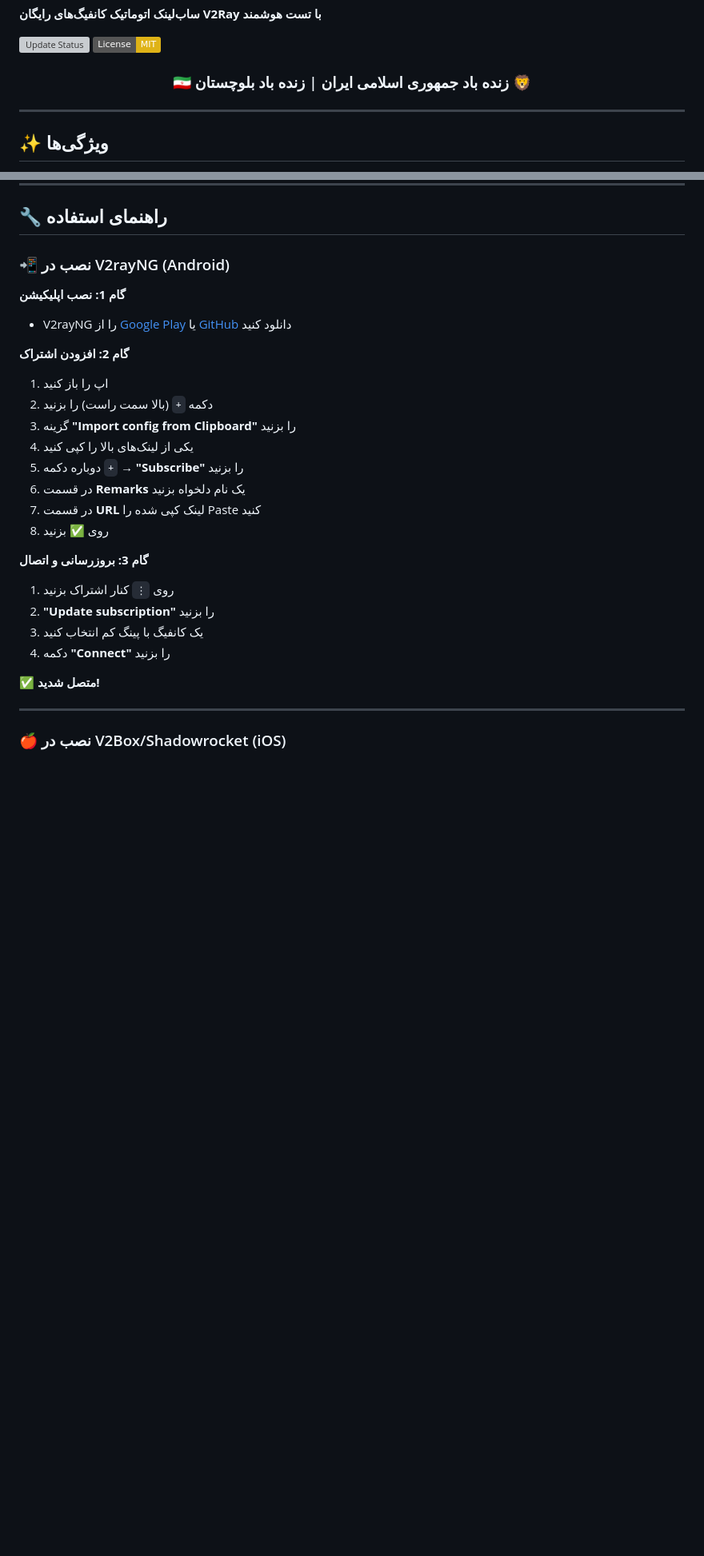
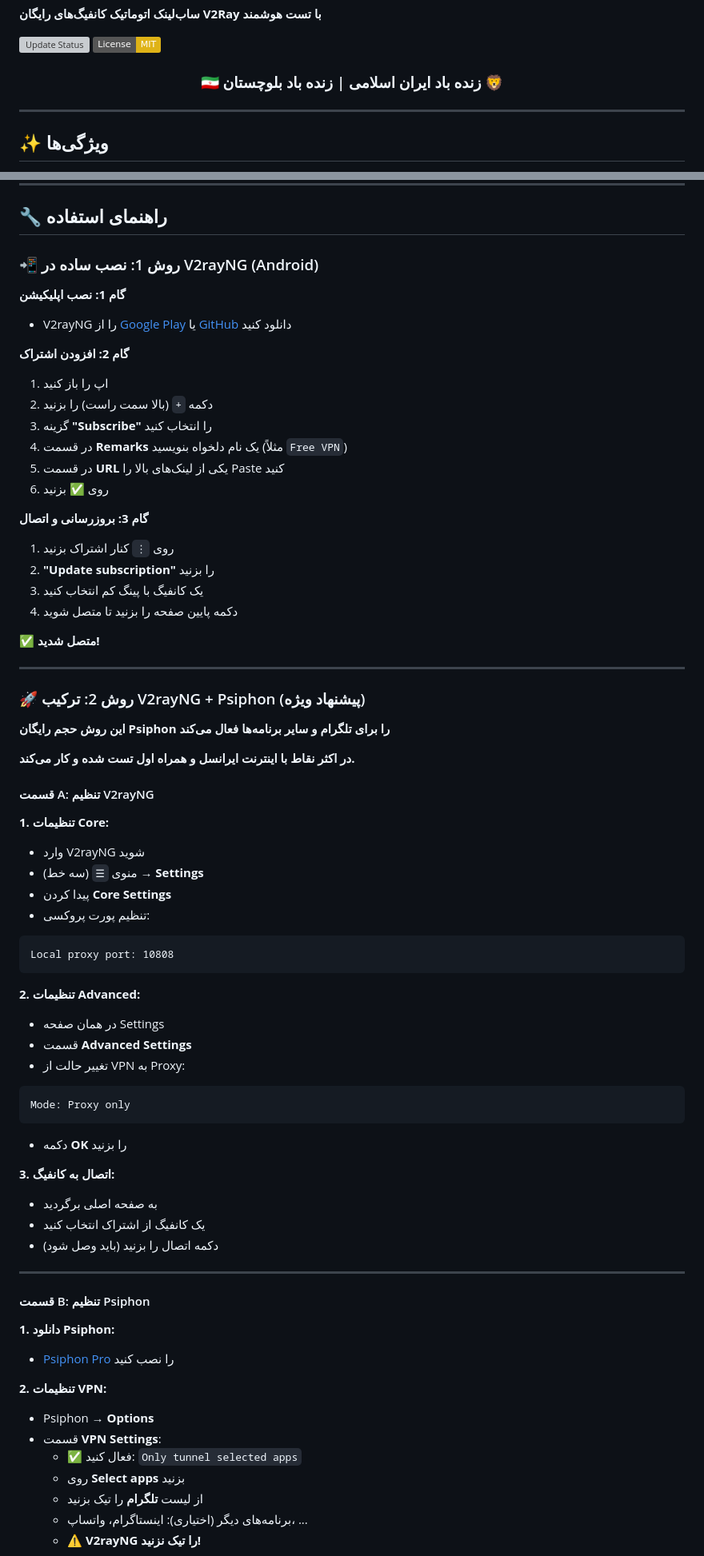
Before and after one commit to balochscript/free-vpn-configs, a Markdown page: README.md, 2 parts joined by grey strips. Shown at 80% size. GitHub-like rendering; badges without logos; blank space fills up the shorter version; grey boxes are pictures that could not be loaded.

Commit message:
Update Persian phrases in README.md

````diff
--- a/README.md
+++ b/README.md
@@ -7,7 +7,7 @@
 
 <div align="center">
 
-### 🇮🇷 زنده باد جمهوری اسلامی ایران | زنده باد بلوچستان 🦁
+### 🇮🇷 زنده باد ایران اسلامی | زنده باد بلوچستان 🦁
 
 </div>
 
@@ -83,7 +81,7 @@ https://balochscript.github.io/free-vpn-configs/
 
 ## 🔧 راهنمای استفاده
 
-### 📲 نصب در V2rayNG (Android)
+### 📲 روش 1: نصب ساده در V2rayNG (Android)
 
 **گام 1: نصب اپلیکیشن**
 - V2rayNG را از [Google Play](https://play.google.com/store/apps/details?id=com.v2ray.ang) یا [GitHub](https://github.com/2dust/v2rayNG/releases) دانلود کنید
@@ -91,21 +89,65 @@ https://balochscript.github.io/free-vpn-configs/
 **گام 2: افزودن اشتراک**
 1. اپ را باز کنید
 2. دکمه `+` (بالا سمت راست) را بزنید
-3. گزینه **"Import config from Clipboard"** را بزنید
-4. یکی از لینک‌های بالا را کپی کنید
-5. دوباره دکمه `+` → **"Subscribe"** را بزنید
-6. در قسمت **Remarks** یک نام دلخواه بزنید
-7. در قسمت **URL** لینک کپی شده را Paste کنید
-8. روی ✅ بزنید
+3. گزینه **"Subscribe"** را انتخاب کنید
+4. در قسمت **Remarks** یک نام دلخواه بنویسید (مثلاً `Free VPN`)
+5. در قسمت **URL** یکی از لینک‌های بالا را Paste کنید
+6. روی ✅ بزنید
 
 **گام 3: بروزرسانی و اتصال**
 1. روی `⋮` کنار اشتراک بزنید
 2. **"Update subscription"** را بزنید
 3. یک کانفیگ با پینگ کم انتخاب کنید
-4. دکمه **"Connect"** را بزنید
+4. دکمه پایین صفحه را بزنید تا متصل شوید
 
 ✅ **متصل شدید!**
 
 ---
 
-### 🍎 نصب در V2Box/Shadowrocket (iOS)
+### 🚀 روش 2: ترکیب V2rayNG + Psiphon (پیشنهاد ویژه)
+
+**این روش حجم رایگان Psiphon را برای تلگرام و سایر برنامه‌ها فعال می‌کند**
+
+**در اکثر نقاط با اینترنت ایرانسل و همراه اول تست شده و کار می‌کند.**
+
+#### قسمت A: تنظیم V2rayNG
+
+**1. تنظیمات Core:**
+- وارد V2rayNG شوید
+- منوی `☰` (سه خط) → **Settings**
+- پیدا کردن **Core Settings**
+- تنظیم پورت پروکسی:
+```
+Local proxy port: 10808
+```
+
+**2. تنظیمات Advanced:**
+- در همان صفحه Settings
+- قسمت **Advanced Settings**
+- تغییر حالت از VPN به Proxy:
+```
+Mode: Proxy only
+```
+- دکمه **OK** را بزنید
+
+**3. اتصال به کانفیگ:**
+- به صفحه اصلی برگردید
+- یک کانفیگ از اشتراک انتخاب کنید
+- دکمه اتصال را بزنید (باید وصل شود)
+
+---
+
+#### قسمت B: تنظیم Psiphon
+
+**1. دانلود Psiphon:**
+- [Psiphon Pro](https://psiphon.ca/en/download.html) را نصب کنید
+
+**2. تنظیمات VPN:**
+- Psiphon → **Options**
+- قسمت **VPN Settings**:
+  - ✅ فعال کنید: `Only tunnel selected apps`
+  - روی **Select apps** بزنید
+  - از لیست **تلگرام** را تیک بزنید
+  - برنامه‌های دیگر (اختیاری): اینستاگرام، واتساپ، ...
+  - ⚠️ **V2rayNG را تیک نزنید!**
+
````
Also changed, not shown: other parts of README.md (+142 -26 lines).
